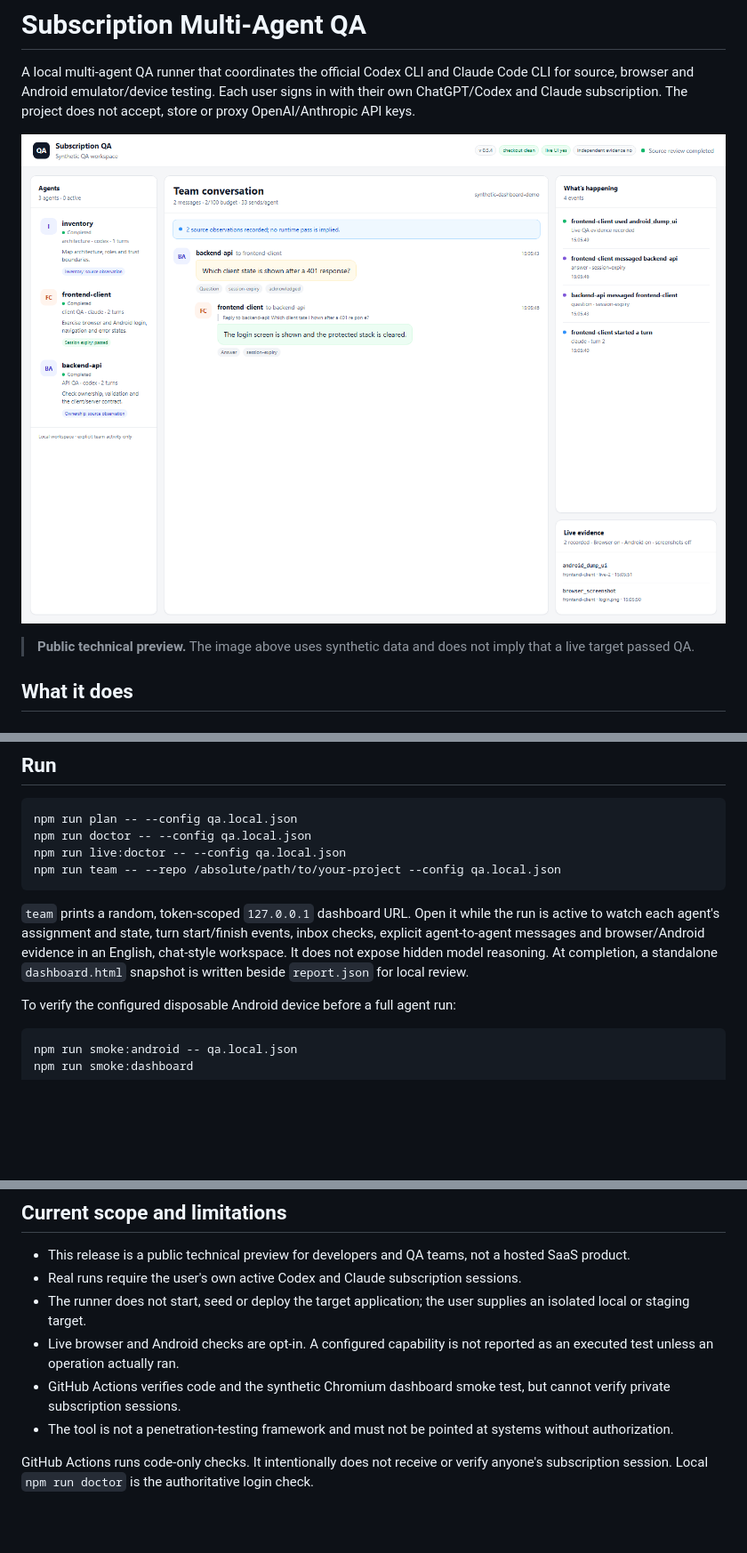
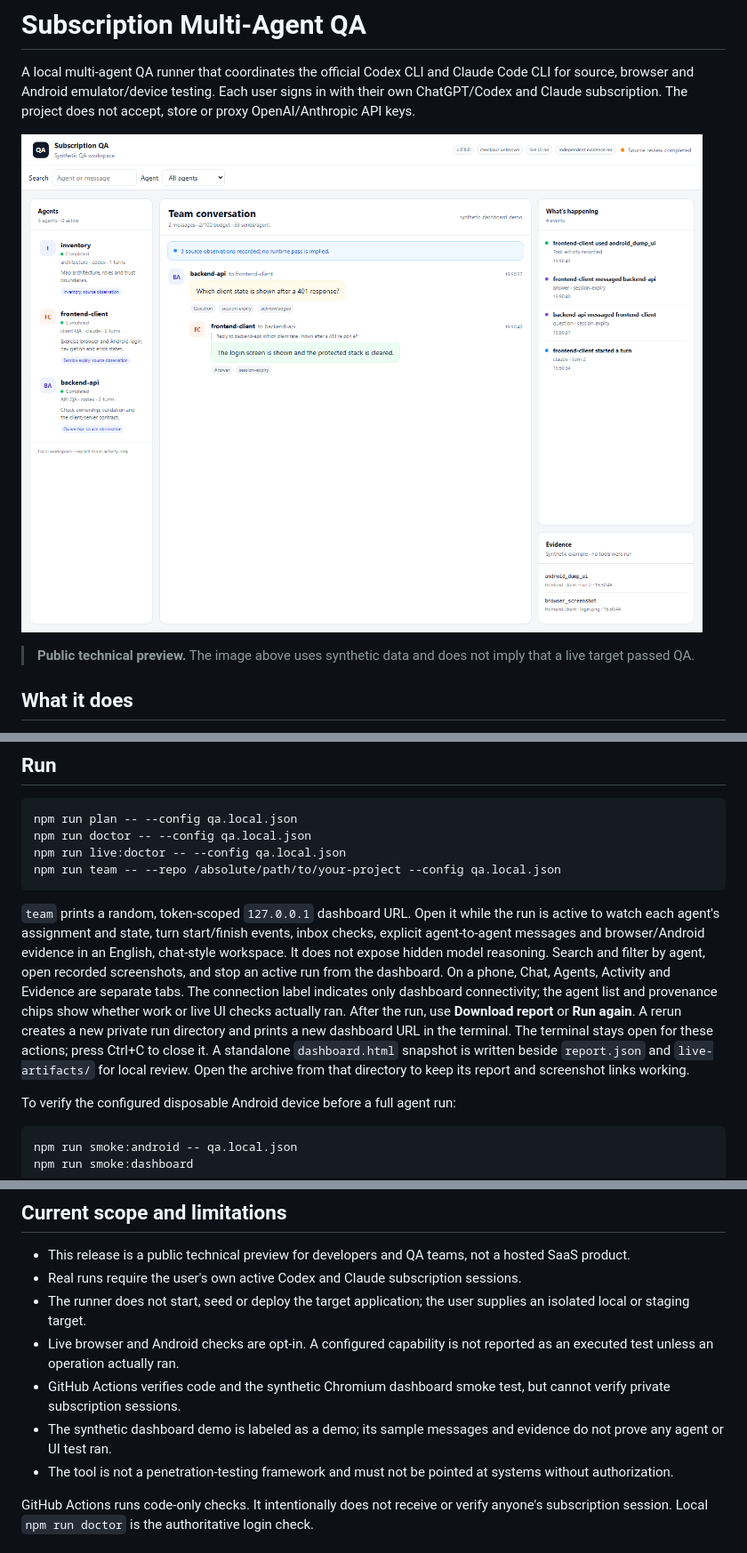
Before and after one commit to elifabanoz/subscription-multi-agent-qa, a Markdown page: README.md, 3 parts joined by grey strips. Shown at 89% size. GitHub-like rendering; pictures changed too: docs/assets/dashboard-preview.png; blank space fills up the shorter version.

Commit message:
Add dashboard controls and accurate run provenance

```diff
--- a/README.md
+++ b/README.md
@@ -122,7 +122,13 @@ npm run team -- --repo /absolute/path/to/your-project --config qa.local.json
 `team` prints a random, token-scoped `127.0.0.1` dashboard URL. Open it while the run is active to watch each
 agent's assignment and state, turn start/finish events, inbox checks, explicit agent-to-agent messages and
 browser/Android evidence in an English, chat-style workspace. It does not expose hidden model reasoning.
-At completion, a standalone `dashboard.html` snapshot is written beside `report.json` for local review.
+Search and filter by agent, open recorded screenshots, and stop an active run from the dashboard. On a phone,
+Chat, Agents, Activity and Evidence are separate tabs. The connection label indicates only dashboard connectivity;
+the agent list and provenance chips show whether work or live UI checks actually ran.
+After the run, use **Download report** or **Run again**. A rerun creates a new private run directory and prints a
+new dashboard URL in the terminal. The terminal stays open for these actions; press Ctrl+C to close it. A standalone
+`dashboard.html` snapshot is written beside `report.json` and `live-artifacts/` for local review. Open the archive
+from that directory to keep its report and screenshot links working.
 
 To verify the configured disposable Android device before a full agent run:
 
@@ -178,6 +184,7 @@ npm run capture:demo
 - The runner does not start, seed or deploy the target application; the user supplies an isolated local or staging target.
 - Live browser and Android checks are opt-in. A configured capability is not reported as an executed test unless an operation actually ran.
 - GitHub Actions verifies code and the synthetic Chromium dashboard smoke test, but cannot verify private subscription sessions.
+- The synthetic dashboard demo is labeled as a demo; its sample messages and evidence do not prove any agent or UI test ran.
 - The tool is not a penetration-testing framework and must not be pointed at systems without authorization.
 
 GitHub Actions runs code-only checks. It intentionally does not receive or verify anyone's subscription
```
Also changed, not shown: 14 other files.
